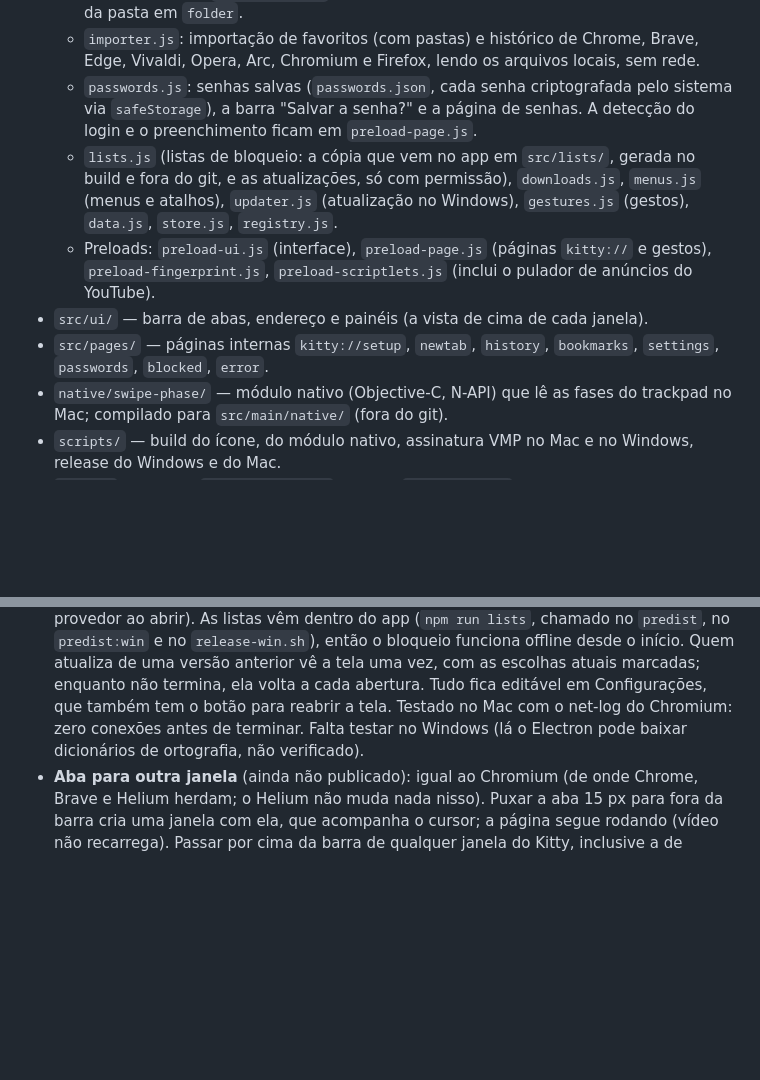
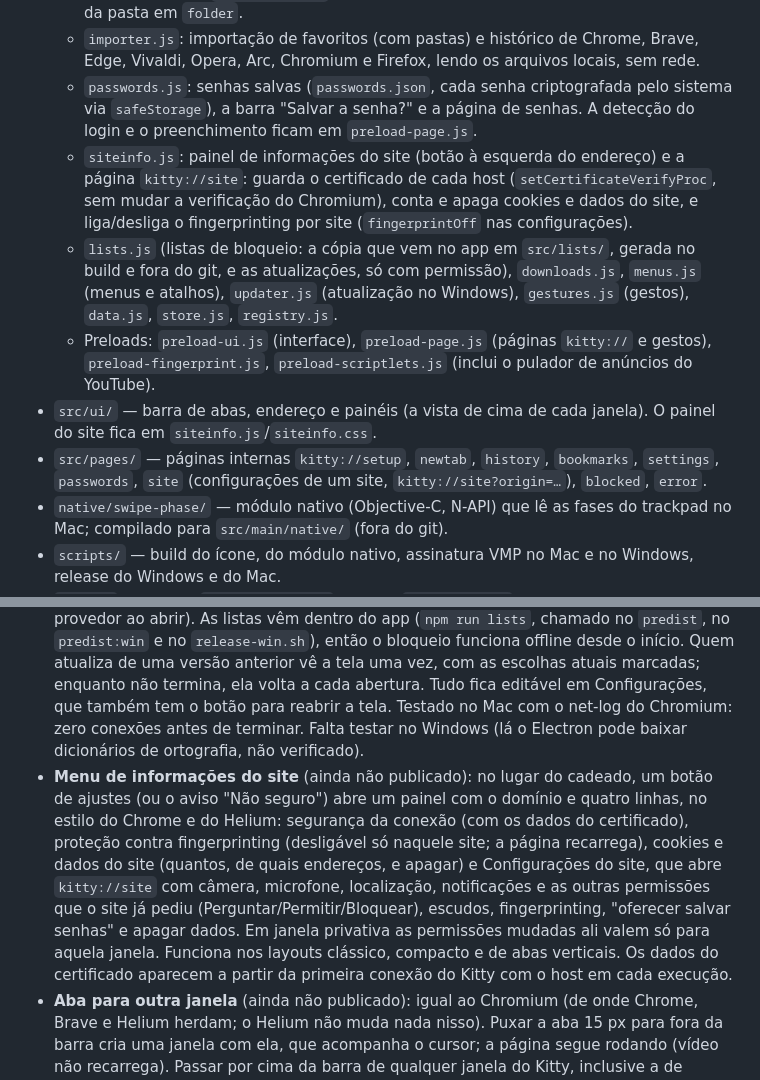
Before and after one commit to CaioGobbi/kitty-browser, a Markdown page: CLAUDE.md, 2 parts joined by grey strips. GitHub-like rendering; blank space fills up the shorter version.

Commit message:
CLAUDE.md: menu de informações do site
Co-Authored-By: Claude Opus 5.5 (1M context) <noreply@anthropic.com>

```diff
--- a/CLAUDE.md
+++ b/CLAUDE.md
@@ -24,10 +24,11 @@ O Kitty é um navegador focado em privacidade, no estilo do Brave, feito em Elec
   - `bookmarks.js`: edição dos favoritos (adicionar, editar, mover, excluir), usada pela barra e por `kitty://bookmarks`. Favoritos e pastas ficam numa lista só, em ordem; pastas são itens `type: 'folder'` (podem ficar vazias) e cada item guarda o caminho da pasta em `folder`.
   - `importer.js`: importação de favoritos (com pastas) e histórico de Chrome, Brave, Edge, Vivaldi, Opera, Arc, Chromium e Firefox, lendo os arquivos locais, sem rede.
   - `passwords.js`: senhas salvas (`passwords.json`, cada senha criptografada pelo sistema via `safeStorage`), a barra "Salvar a senha?" e a página de senhas. A detecção do login e o preenchimento ficam em `preload-page.js`.
+  - `siteinfo.js`: painel de informações do site (botão à esquerda do endereço) e a página `kitty://site`: guarda o certificado de cada host (`setCertificateVerifyProc`, sem mudar a verificação do Chromium), conta e apaga cookies e dados do site, e liga/desliga o fingerprinting por site (`fingerprintOff` nas configurações).
   - `lists.js` (listas de bloqueio: a cópia que vem no app em `src/lists/`, gerada no build e fora do git, e as atualizações, só com permissão), `downloads.js`, `menus.js` (menus e atalhos), `updater.js` (atualização no Windows), `gestures.js` (gestos), `data.js`, `store.js`, `registry.js`.
   - Preloads: `preload-ui.js` (interface), `preload-page.js` (páginas `kitty://` e gestos), `preload-fingerprint.js`, `preload-scriptlets.js` (inclui o pulador de anúncios do YouTube).
-- `src/ui/` — barra de abas, endereço e painéis (a vista de cima de cada janela).
-- `src/pages/` — páginas internas `kitty://setup`, `newtab`, `history`, `bookmarks`, `settings`, `passwords`, `blocked`, `error`.
+- `src/ui/` — barra de abas, endereço e painéis (a vista de cima de cada janela). O painel do site fica em `siteinfo.js`/`siteinfo.css`.
+- `src/pages/` — páginas internas `kitty://setup`, `newtab`, `history`, `bookmarks`, `settings`, `passwords`, `site` (configurações de um site, `kitty://site?origin=…`), `blocked`, `error`.
 - `native/swipe-phase/` — módulo nativo (Objective-C, N-API) que lê as fases do trackpad no Mac; compilado para `src/main/native/` (fora do git).
 - `scripts/` — build do ícone, do módulo nativo, assinatura VMP no Mac e no Windows, release do Windows e do Mac.
 - `assets/` — ícones, `Info.extra.plist` do Mac, `installer.nsh` (registro do navegador no Windows).
@@ -37,6 +38,7 @@ Dados do usuário no Mac: `~/Library/Application Support/Kitty` (`settings.json`
 ## Recursos de destaque recentes
 
 - **Boas-vindas com consentimento** (ainda não publicado; ideia tirada do Helium, sem código dele): na primeira abertura o Kitty não faz nenhuma conexão por conta própria e abre `kitty://setup`, em 4 passos: boas-vindas, buscador (e sugestões), conexões automáticas (atualizar listas, atualizar o Kitty no Windows, Widevine) e importar de outro navegador. Até a pessoa clicar em "Começar a navegar" (`setupDone`), ficam desligados: download das listas, procura de atualização, sugestões de pesquisa, Widevine (o Chromium pinga o Google mesmo com atualizações desligadas, então sai com `disable-component-update`; ligar o Widevine vale ao reabrir) e o DNS seguro (o Chromium testa o provedor ao abrir). As listas vêm dentro do app (`npm run lists`, chamado no `predist`, no `predist:win` e no `release-win.sh`), então o bloqueio funciona offline desde o início. Quem atualiza de uma versão anterior vê a tela uma vez, com as escolhas atuais marcadas; enquanto não termina, ela volta a cada abertura. Tudo fica editável em Configurações, que também tem o botão para reabrir a tela. Testado no Mac com o net-log do Chromium: zero conexões antes de terminar. Falta testar no Windows (lá o Electron pode baixar dicionários de ortografia, não verificado).
+- **Menu de informações do site** (ainda não publicado): no lugar do cadeado, um botão de ajustes (ou o aviso "Não seguro") abre um painel com o domínio e quatro linhas, no estilo do Chrome e do Helium: segurança da conexão (com os dados do certificado), proteção contra fingerprinting (desligável só naquele site; a página recarrega), cookies e dados do site (quantos, de quais endereços, e apagar) e Configurações do site, que abre `kitty://site` com câmera, microfone, localização, notificações e as outras permissões que o site já pediu (Perguntar/Permitir/Bloquear), escudos, fingerprinting, "oferecer salvar senhas" e apagar dados. Em janela privativa as permissões mudadas ali valem só para aquela janela. Funciona nos layouts clássico, compacto e de abas verticais. Os dados do certificado aparecem a partir da primeira conexão do Kitty com o host em cada execução.
 - **Aba para outra janela** (ainda não publicado): igual ao Chromium (de onde Chrome, Brave e Helium herdam; o Helium não muda nada nisso). Puxar a aba 15 px para fora da barra cria uma janela com ela, que acompanha o cursor; a página segue rodando (vídeo não recarrega). Passar por cima da barra de qualquer janela do Kitty, inclusive a de origem, já põe a aba ali, onde dá para deslizar ou puxar de novo; Esc desfaz. Janela de uma aba só é arrastada inteira (e some, sem fechar, enquanto a aba está em outra barra). Fixadas continuam fixadas; aba privativa só vai para janela privativa e compartilha a sessão (apagada só quando a última dessas janelas fecha). Aprovado pelo dono no Mac; falta testar no Windows.
 - **Barra de favoritos editável** (0.3.0): arrastar para reordenar, soltar sobre uma pasta para pôr dentro e arrastar de dentro da pasta para a barra; botão direito com Editar, Excluir, Renomear/Excluir pasta, Adicionar página e Nova pasta (janelinha própria na interface). Em `kitty://bookmarks`: grupos por pasta, arrastar, "Mover para…" e Nova pasta.
 - **Gerenciador de senhas** (0.3.0): tudo local, sem sincronização. Ao enviar um formulário de login, a aba mostra "Salvar a senha?" (ou "Atualizar"), com "Nunca neste site". Na próxima visita, uma conta só é preenchida sozinha em páginas seguras (HTTPS ou localhost); com várias, aparece uma lista ao clicar no campo. `kitty://passwords` mostra, copia, edita e apaga; em Macs com Touch ID, mostrar ou copiar pede a digital (vale 5 min). Nada é salvo em janela privativa. Limitações: só o quadro principal da página (não iframes), e um login que falha e recarrega a página também oferece salvar. A chave das senhas é a mesma "Kitty Safe Storage" dos cookies, no Keychain; com a assinatura "Kitty Local" uma versão nova continua lendo as senhas sem pedir nada (testado com cdhash diferente e o mesmo certificado).
```
